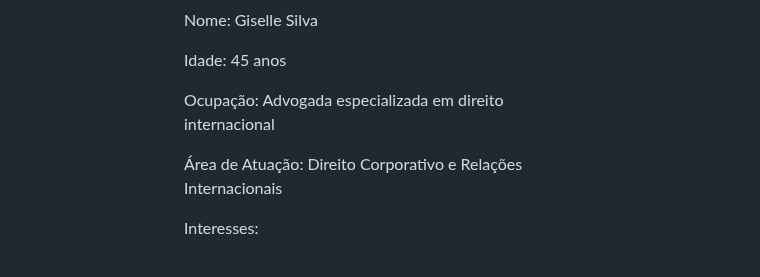
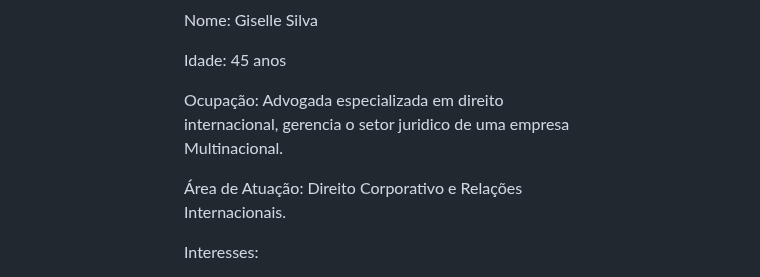
Before and after one commit to ICEI-PUC-Minas-PMV-ADS/pmv-ads-2024-1-e2-proj-int-t4-pmv-ads-2024-1-e2-proj-InfoHub, a Markdown page: docs/02-Especificação do Projeto.md, the part around one of its changes. Drawn GitHub-style.

Commit message:
Update 02-Especificação do Projeto.md
feat: implementada alteração em histórias de usuários.

```diff
--- a/docs/02-Especificação do Projeto.md
+++ b/docs/02-Especificação do Projeto.md
@@ -60,9 +60,9 @@ Nome: Giselle Silva
 
 Idade: 45 anos
 
-Ocupação: Advogada especializada em direito internacional
+Ocupação: Advogada especializada em direito internacional, gerencia o setor juridico de uma empresa Multinacional.
 
-Área de Atuação: Direito Corporativo e Relações Internacionais
+Área de Atuação: Direito Corporativo e Relações Internacionais.
 
 Interesses:
 <ul>
```
Also changed, not shown: other parts of docs/02-Especificação do Projeto.md (+2 -2 lines).
